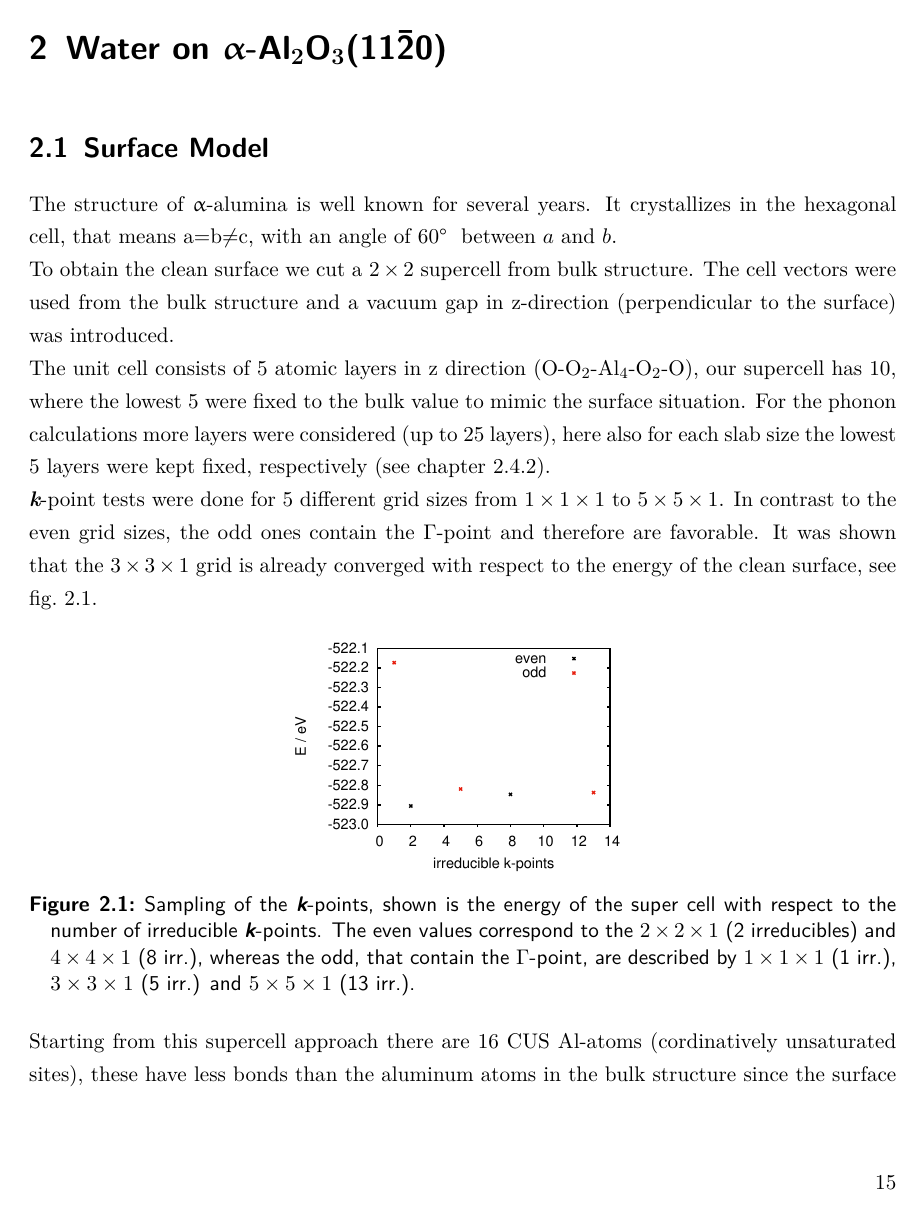
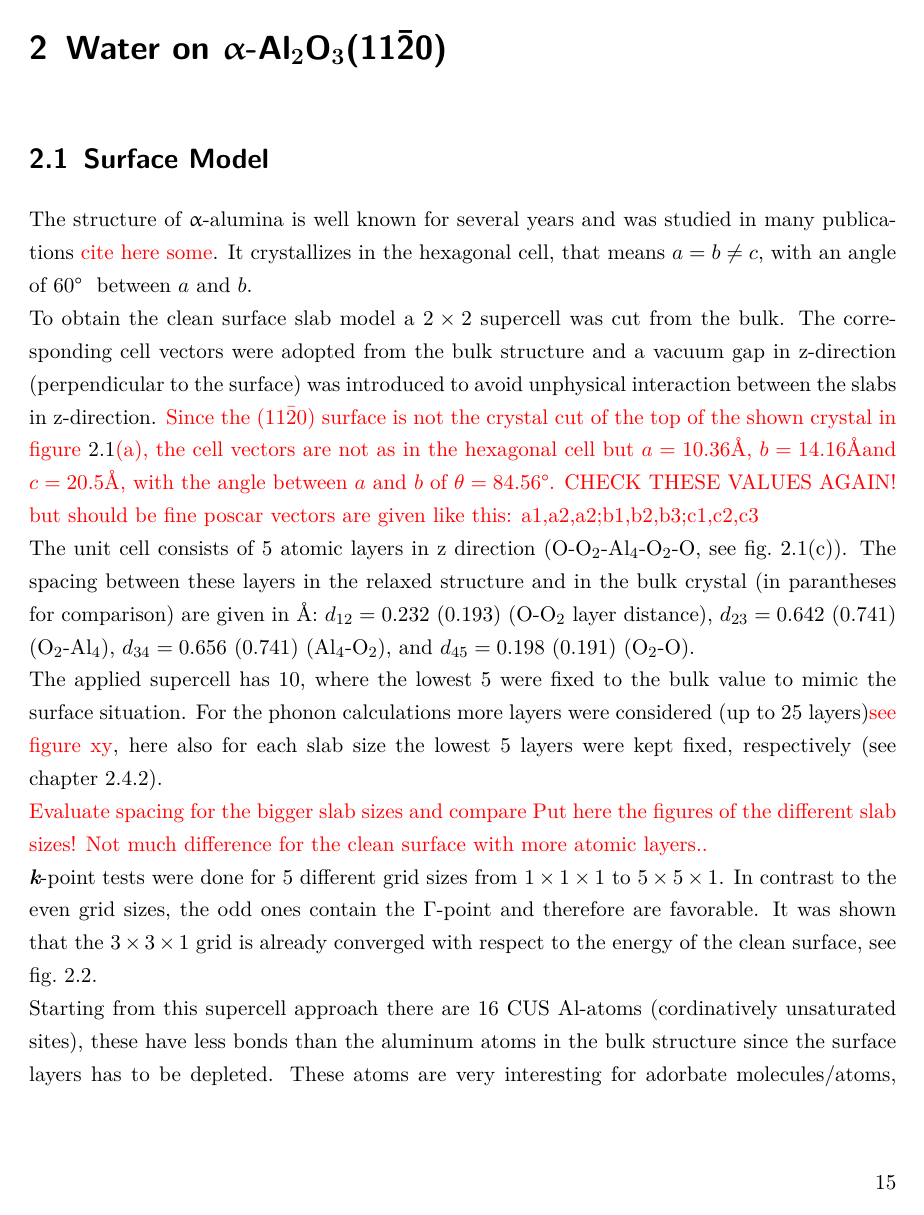
Before and after one commit to soheiden/DISS, a LaTeX thesis (dissertation.tex): page 15 of 44. Compiled offline with pdfLaTeX; the source files are stored in an older character set and shown here as Unicode; an older LaTeX class or package is replaced by its successor.

Commit message:
added part about thicker slab

```diff
--- a/dissertation.tex
+++ b/dissertation.tex
@@ -325,8 +325,12 @@ Other methods as tunneling based methods do not work on isolating materials like
 
 \chapter{Water on $\upalpha$-Al$_2$O$_3$(11\=20)}
 \section{Surface Model}
-The structure of $\upalpha$-alumina is well known for several years. It crystallizes in the hexagonal cell, that means a=b$\neq$c, with an angle of $60$\textdegree~ between $a$ and $b$.
+The structure of $\upalpha$-alumina is well known for several years and was studied in many publications {\color{red} cite here some}. It crystallizes in the hexagonal cell, that means $a=b\neq c$, with an angle of $60$\textdegree~ between $a$ and $b$.
 \\
-To obtain the clean surface we cut a $2\times 2$ supercell from bulk structure. The cell vectors were used from the bulk structure and a vacuum gap in z-direction (perpendicular to the surface) was introduced.
+To obtain the clean surface slab model a $2\times 2$ supercell was cut from the bulk. The corresponding cell vectors were adopted from the bulk structure and a vacuum gap in z-direction (perpendicular to the surface) was introduced to avoid unphysical interaction between the slabs in z-direction. {\color{red} Since the (11\=20) surface is not the crystal cut of the top of the shown crystal in figure \ref{abb:crystal_11-20}(a), the cell vectors are not as in the hexagonal cell but $a=10.36$\AA, $b=14.16$\AA and $c=20.5$\AA, with the angle between $a$ and $b$ of $\theta=84.56$\textdegree. CHECK THESE VALUES AGAIN! but should be fine poscar vectors are given like this: a1,a2,a2;b1,b2,b3;c1,c2,c3}
 \\
-The unit cell consists of 5 atomic layers in z direction (O-O$_2$-Al$_4$-O$_2$-O), our supercell has 10, where the lowest 5 were fixed to the bulk value to mimic the surface situation. For the phonon calculations more layers were considered (up to 25 layers), here also for each slab size the lowest 5 layers were kept fixed, respectively (see chapter \ref{phonons}).
+The unit cell consists of 5 atomic layers in z direction (O-O$_2$-Al$_4$-O$_2$-O, see fig.~\ref{abb:crystal_11-20}(c)). The spacing between these layers in the relaxed structure and in the bulk crystal (in parantheses for comparison) are given in \AA:  $d_{12}=0.232$ (0.193) (O-O$_2$ layer distance), $d_{23}=0.642$ (0.741) (O$_2$-Al$_4$), $d_{34}=0.656$ (0.741) (Al$_4$-O$_2$), and $d_{45}=0.198$ (0.191) (O$_2$-O).
+\\
+The applied supercell has 10, where the lowest 5 were fixed to the bulk value to mimic the surface situation. For the phonon calculations more layers were considered (up to 25 layers){\color{red} see figure xy}, here also for each slab size the lowest 5 layers were kept fixed, respectively (see chapter \ref{phonons}).
+\\
+{\color{red} Evaluate spacing for the bigger slab sizes and compare}
@@ -333,3 +347,6 @@ The unit cell consists of 5 atomic layers in z direction (O-O$_2$-Al$_4$-O$_2$-O
+            \label{abb:crystal_11-20}
+     \end{figure}
+{\color{red} Put here the figures of the different slab sizes! Not much difference for the clean surface with more atomic layers..}
 \\
 $\vec{k}$-point tests were done for 5 different grid sizes from $1\times 1\times 1$ to $5\times 5\times 1$. In contrast to the even grid sizes, the odd ones contain the $\Gamma$-point and therefore are favorable. It was shown that the $3\times 3\times 1$ grid is already converged with respect to the energy of the clean surface, see fig.~\ref{abb:11-20-kpointsampling}.
 \begin{figure}[!h]
@@ -355,3 +362 @@ As is shown with different colors in figure \ref{abb:crystal_11-20} (b) and (c),
-            \label{abb:crystal_11-20}
-     \end{figure}
 
```
Also changed, not shown: dissertation.tex (23 more changed lines), 4 other files.
